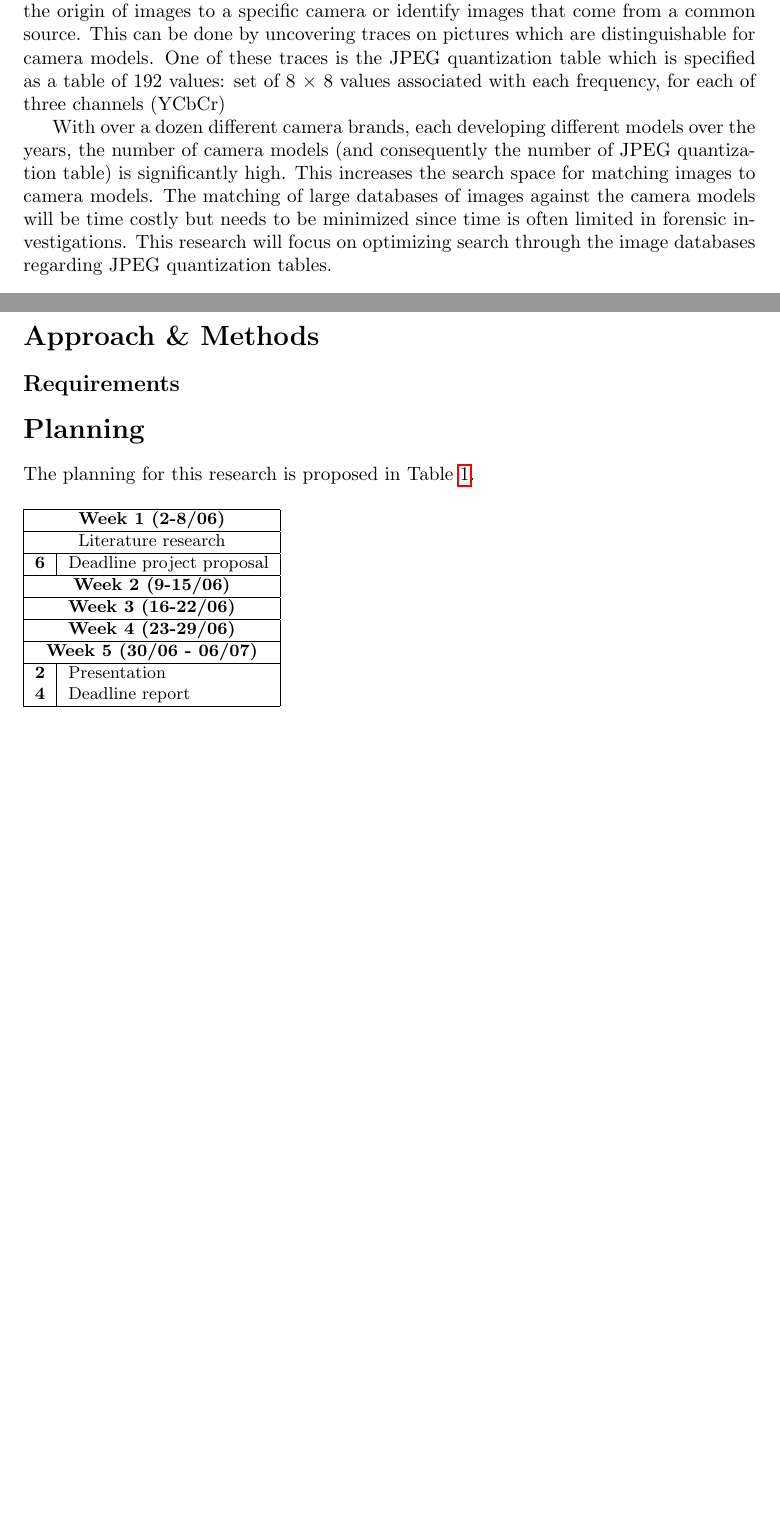
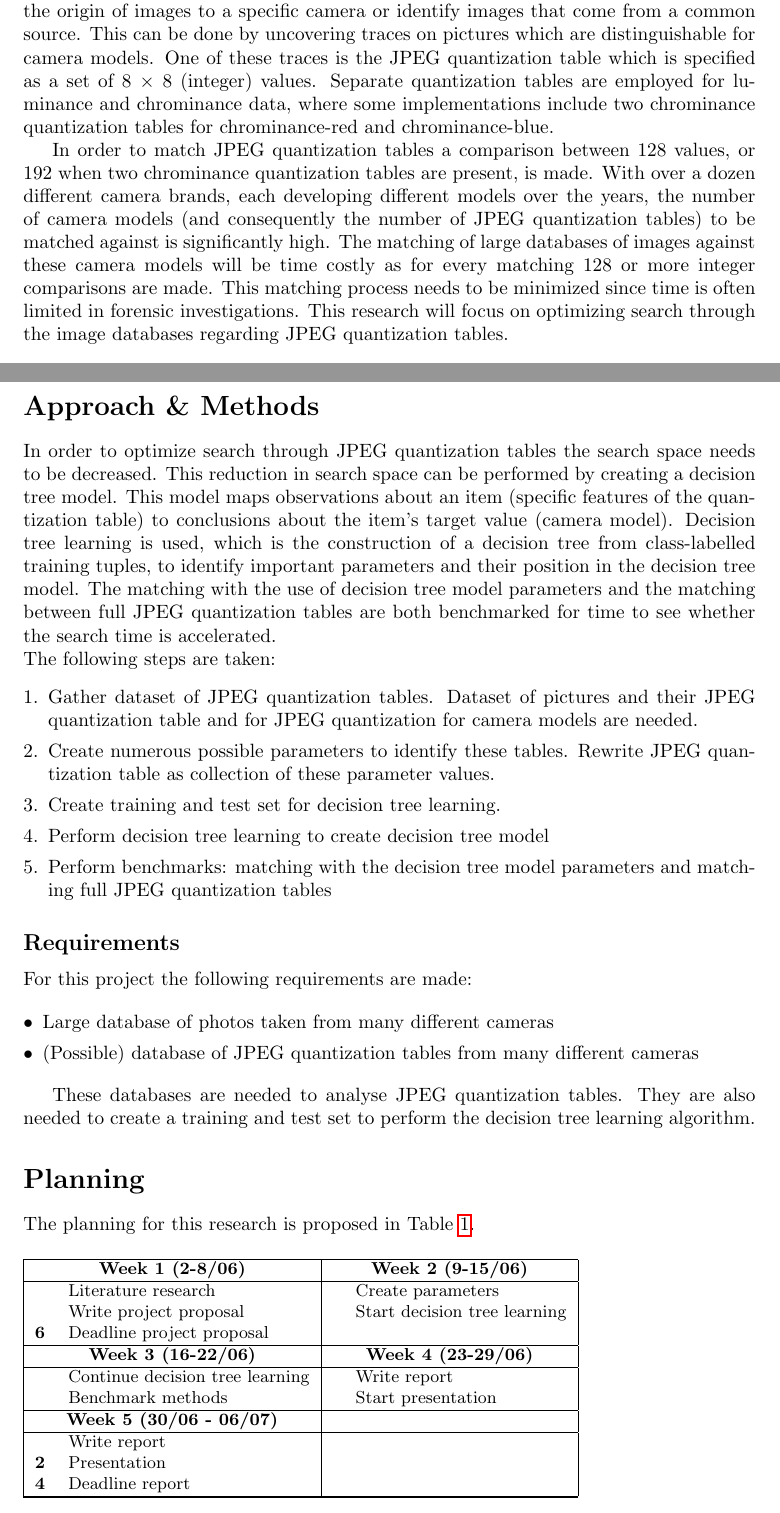
Before and after one commit to sagieske/RP2, a LaTeX document (proposal/rp2_proposal.tex): two parts of pages 1 and 2 of 3 before the commit and two parts of pages 1 and 2 of 4 after it, joined at a grey line, cut so that both start at the same text, the shorter picture padded with empty space. Compiled offline with pdfLaTeX.

Commit message:
added articles + planning to proposal

```diff
--- a/proposal/rp2_proposal.tex
+++ b/proposal/rp2_proposal.tex
@@ -1,5 +1,5 @@
 
-\title{{\normalsize Project Proposal RP2}\\Search optimization through JPEG quantization tables\\ }
+\title{{\normalsize Project Proposal RP2}\\Search optimization for JPEG quantization tables\\ }
 \author{
 		Sharon Gieske (6167667)  \\
 }
@@ -25,9 +25,9 @@
 \section*{Introduction}
 Taking pictures is very easy and popular in this digital age. The demand for digital cameras was forecast to be 86 million units for 2013 by Futuresource Consulting\cite{futuresource}. And even though a decline in market share is present for digital cameras, due to the  proliferation of smartphones (nowadays all equipped with a camera function) the total number of digital images taken each year is very high. Social media sites which have photo upload functions, such as Facebook and Instagram, report significantly huge numbers on the total upload of images. Facebook alone reported in a white paper \cite{whitefacebook} that more than 250 billion photos are uploaded to their site, with on average a total upload of more than 350 million photos every day. Statistics on Instagram\footnote{http://instagram.com/press/ accessed 03-06-2014} show a total of 20 billion photos shared on Instagram.
 
-Due to this popularity, digital images are often recovered in forensic investigation. For example, in child pornography cases many digital images are present and are important evidence for the investigation. In such a case it can be very important to identify the origin of images to a specific camera or identify images that come from a common source. This can be done by uncovering traces on pictures which are distinguishable for camera models. One of these traces is the JPEG quantization table which is specified as a table of 192 values: set of 8 $\times$ 8 values associated with each frequency, for each of three channels (YCbCr)
+Due to this popularity, digital images are often recovered in forensic investigation. For example, in child pornography cases many digital images are present and are important evidence for the investigation. In such a case it can be very important to identify the origin of images to a specific camera or identify images that come from a common source. This can be done by uncovering traces on pictures which are distinguishable for camera models. One of these traces is the JPEG quantization table which is specified as a set of 8 $\times$ 8 (integer) values. Separate quantization tables are employed for luminance and chrominance data, where some implementations include two chrominance quantization tables for chrominance-red and chrominance-blue.
 
-With over a dozen different camera brands, each developing different models over the years, the number of camera models (and consequently the number of JPEG quantization table) is significantly high. This increases the search space for matching images to camera models. The matching of large databases of images against the camera models will be time costly but needs to be minimized since time is often limited in forensic investigations. This research will focus on optimizing search through the image databases regarding JPEG quantization tables.
+In order to match JPEG quantization tables a comparison between 128 values, or 192 when two chrominance quantization tables are present, is made. With over a dozen different camera brands, each developing different models over the years, the number of camera models (and consequently the number of JPEG quantization tables) to be matched against is significantly high. The matching of large databases of images against these camera models will be time costly as for every matching 128 or more integer comparisons are made. This matching process needs to be minimized since time is often limited in forensic investigations. This research will focus on optimizing search through the image databases regarding JPEG quantization tables.
 
 % digital image forensic
 % matching images to camera model. clustering images (common source of images)
@@ -50,12 +50,30 @@ In order to answer the research question, this research will focus on the follow
 
 \section*{Related Work}
 
+\section*{Approach \& Methods}
+
+In order to optimize search through JPEG quantization tables the search space needs to be decreased. This reduction in search space can be performed by creating a decision tree model. This model maps observations about an item (specific features of the quantization table) to conclusions about the item's target value (camera model). Decision tree learning is used, which is the construction of a decision tree from class-labelled training tuples, to identify important parameters and their position in the decision tree model. The matching with the use of decision tree model parameters and the matching between full JPEG quantization tables are both benchmarked for time to see whether the search time is accelerated.
+~\\
+The following steps are taken:
+\begin{enumerate}
+\item Gather dataset of JPEG quantization tables. Dataset of pictures and their JPEG quantization table and for JPEG quantization for camera models are needed.
+\item Create numerous possible parameters to identify these tables. Rewrite JPEG quantization table as collection of these parameter values.
+\item Create training and test set for decision tree learning.
+\item Perform decision tree learning to create decision tree model
+\item Perform benchmarks: matching with the decision tree model parameters and matching full JPEG quantization tables
+\end{enumerate}
 
 
+\subsection*{Requirements}
 
-\section*{Approach \& Methods}
+For this project the following requirements are made:
 
-\subsection*{Requirements}
+\begin{itemize}
+\item Large database of photos taken from many different cameras
+\item (Possible) database of JPEG quantization tables from many different cameras
+\end{itemize}
+
+These databases are needed to analyse JPEG quantization tables. They are also needed to create a training and test set to perform the decision tree learning algorithm.
 
 \section*{Planning}
 The planning for this research is proposed in Table \ref{table:planning}.
@@ -64,27 +82,26 @@ The planning for this research is proposed in Table \ref{table:planning}.
 \small
 \caption{Project planning including dates and tasks}
 \label{table:planning}
-\begin{tabular}{|l|l|}
+\begin{tabular}{|l l|l l|}
 
 \hline
-\multicolumn{2}{|c|}{\textbf{Week 1 (2-8/06)}}\\
+\multicolumn{2}{|c|}{\textbf{Week 1 (2-8/06)}} & \multicolumn{2}{|c|}{\textbf{Week 2 (9-15/06)}}\\
 \hline
-\multicolumn{2}{|c|}{Literature research}\\
+& Literature research & & Create parameters  \\
+& Write project proposal & & Start decision tree learning \\
+
+\textbf{6} & Deadline project proposal &  \multicolumn{2}{|c|}{~} \\
 \hline
-\textbf{6} & Deadline project proposal\\
+\multicolumn{2}{|c|}{\textbf{Week 3 (16-22/06)}} & \multicolumn{2}{|c|}{\textbf{Week 4 (23-29/06)}}\\
 \hline
-\multicolumn{2}{|c|}{\textbf{Week 2 (9-15/06)}}\\
+& Continue decision tree learning & & Write report\\
+& Benchmark methods & & Start presentation\\
 \hline
-
-\multicolumn{2}{|c|}{\textbf{Week 3 (16-22/06)}}\\
+\multicolumn{2}{|c|}{\textbf{Week 5 (30/06 - 06/07)}} & & \\
 \hline
-
-\multicolumn{2}{|c|}{\textbf{Week 4 (23-29/06)}}\\
-\hline
-\multicolumn{2}{|c|}{\textbf{Week 5 (30/06 - 06/07)}}\\
-\hline
-\textbf{2} & Presentation\\
-\textbf{4} & Deadline report\\
+&Write report &  \multicolumn{2}{|c|}{~} \\
+\textbf{2} & Presentation &   \multicolumn{2}{|c|}{~}\\
+\textbf{4} & Deadline report &  \multicolumn{2}{|c|}{~} \\
 \hline
 
 \hline
```
Also changed, not shown: articles/A_SURVEY_ON_DIGITAL_CAMERA_IMAGE_FORENSIC_METHODS.pdf (added), articles/A_survey_of_passive_technology_for_digital_image_forensics .pdf (added), articles/Digital_Camera_Identiﬁcation_from_pattern_noise.pdf (added), articles/JPEG_Quantization_Tables_Forensics_statistical_approach.pdf (added).
